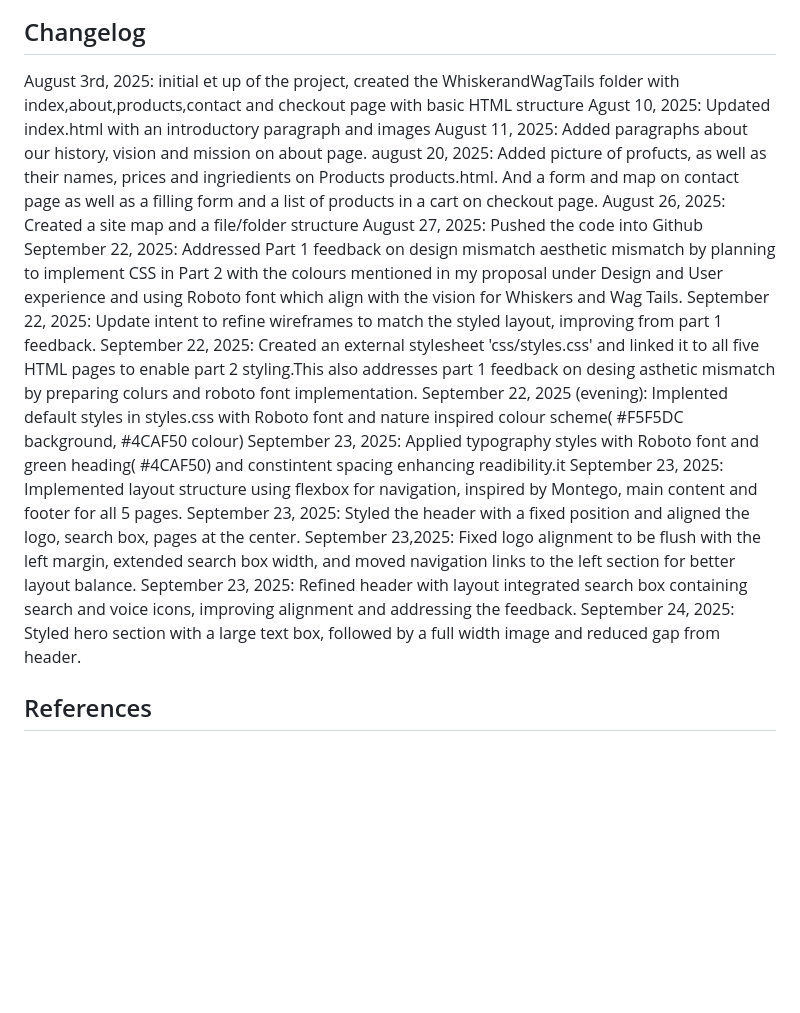
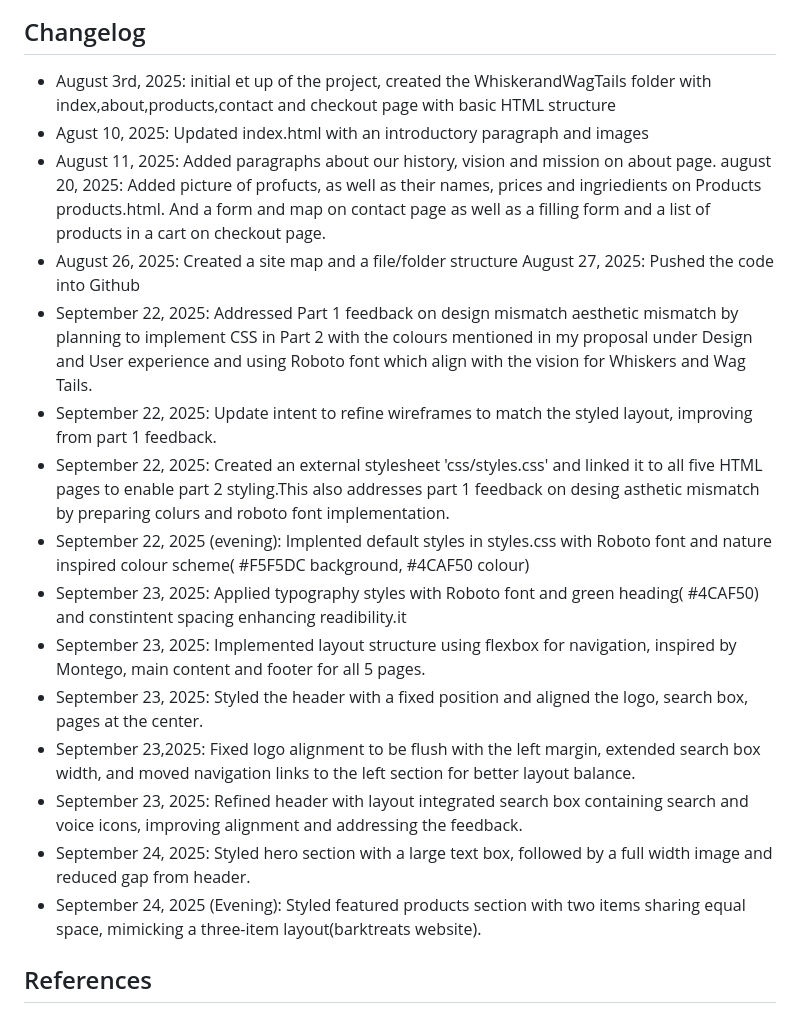
Before and after one commit to Chan-000/WEDE5020POE, a Markdown page: README.md, the part around the change. Rendered like a GitHub page; blank space fills up the shorter version.

Commit message:
Updated changelong with featured products styling

```diff
--- a/README.md
+++ b/README.md
@@ -45,23 +45,23 @@ This submission consists of five HTML page with semantic structure, a sitemap, a
 <img width="787" height="357" alt="Screenshot 2025-08-26 171324" src="https://github.com/user-attachments/assets/fbc2997c-a428-4c1f-b7e2-64a3ce356899" />
 
 ## Changelog
-August 3rd, 2025: initial et up of the project, created the WhiskerandWagTails folder with index,about,products,contact and checkout page with basic HTML structure
-Agust 10, 2025: Updated index.html with an introductory paragraph and images
-August 11, 2025: Added paragraphs about our history, vision and mission on about page.
+- August 3rd, 2025: initial et up of the project, created the WhiskerandWagTails folder with index,about,products,contact and checkout page with basic HTML structure
+- Agust 10, 2025: Updated index.html with an introductory paragraph and images
+- August 11, 2025: Added paragraphs about our history, vision and mission on about page.
 august 20, 2025: Added picture of profucts, as well as their names, prices and ingriedients on Products products.html. And a form and map on contact page as well as a filling form and a list of products in a cart on checkout page.
-August 26, 2025: Created a site map and a file/folder structure
+- August 26, 2025: Created a site map and a file/folder structure
 August 27, 2025: Pushed the code into Github
-September 22, 2025: Addressed Part 1 feedback on design mismatch aesthetic mismatch by planning to implement CSS in Part 2 with the colours mentioned in my proposal under Design and User experience and using Roboto font which align with the vision for Whiskers and Wag Tails.
-September 22, 2025: Update intent to refine wireframes to match the styled layout, improving from part 1 feedback.
-September 22, 2025: Created an external stylesheet 'css/styles.css' and linked it to all five HTML pages to enable part 2 styling.This also addresses part 1 feedback on desing asthetic mismatch by preparing colurs and roboto font implementation.
-September 22, 2025 (evening): Implented default styles in styles.css with Roboto font and nature inspired colour scheme( #F5F5DC background, #4CAF50 colour)
-September 23, 2025: Applied typography styles with Roboto font and green heading( #4CAF50) and constintent spacing enhancing readibility.it
-September 23, 2025: Implemented layout structure using flexbox for navigation, inspired by Montego, main content and footer for all 5 pages.
-September 23, 2025: Styled the header with a fixed position and aligned the logo, search box, pages at the center.
-September 23,2025: Fixed logo alignment to be flush with the left margin, extended search box width, and moved navigation links to the left section for better layout balance.
-September 23, 2025: Refined header with layout integrated search box  containing search and voice icons, improving alignment and addressing the feedback.
-September 24, 2025: Styled hero section with a large text box, followed by a full width image and reduced gap from header.
-
+- September 22, 2025: Addressed Part 1 feedback on design mismatch aesthetic mismatch by planning to implement CSS in Part 2 with the colours mentioned in my proposal under Design and User experience and using Roboto font which align with the vision for Whiskers and Wag Tails.
+- September 22, 2025: Update intent to refine wireframes to match the styled layout, improving from part 1 feedback.
+- September 22, 2025: Created an external stylesheet 'css/styles.css' and linked it to all five HTML pages to enable part 2 styling.This also addresses part 1 feedback on desing asthetic mismatch by preparing colurs and roboto font implementation.
+- September 22, 2025 (evening): Implented default styles in styles.css with Roboto font and nature inspired colour scheme( #F5F5DC background, #4CAF50 colour)
+- September 23, 2025: Applied typography styles with Roboto font and green heading( #4CAF50) and constintent spacing enhancing readibility.it
+- September 23, 2025: Implemented layout structure using flexbox for navigation, inspired by Montego, main content and footer for all 5 pages.
+- September 23, 2025: Styled the header with a fixed position and aligned the logo, search box, pages at the center.
+- September 23,2025: Fixed logo alignment to be flush with the left margin, extended search box width, and moved navigation links to the left section for better layout balance.
+- September 23, 2025: Refined header with layout integrated search box  containing search and voice icons, improving alignment and addressing the feedback.
+- September 24, 2025: Styled hero section with a large text box, followed by a full width image and reduced gap from header.
+- September 24, 2025 (Evening): Styled featured products section with two items sharing equal space, mimicking a three-item layout(barktreats website).
 
  ## References
  -Images sourced from [Pexels](https://www.pexels.com), compressed with [TinyPNG](https://tinypng.com)
```
